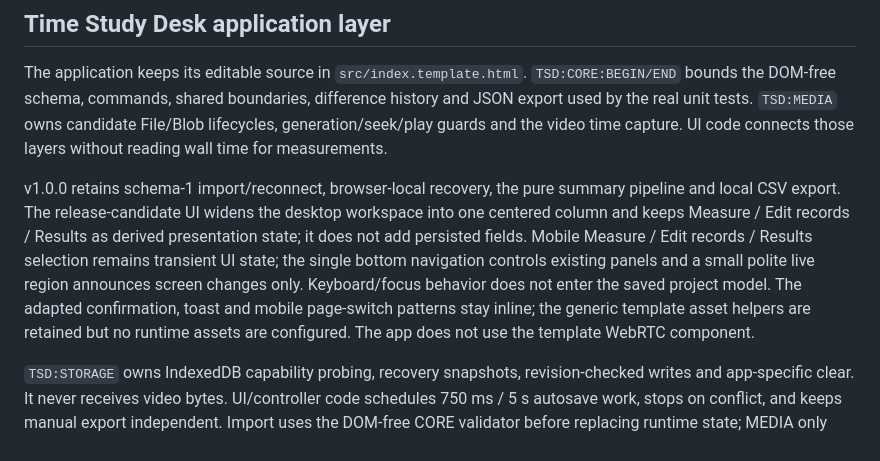
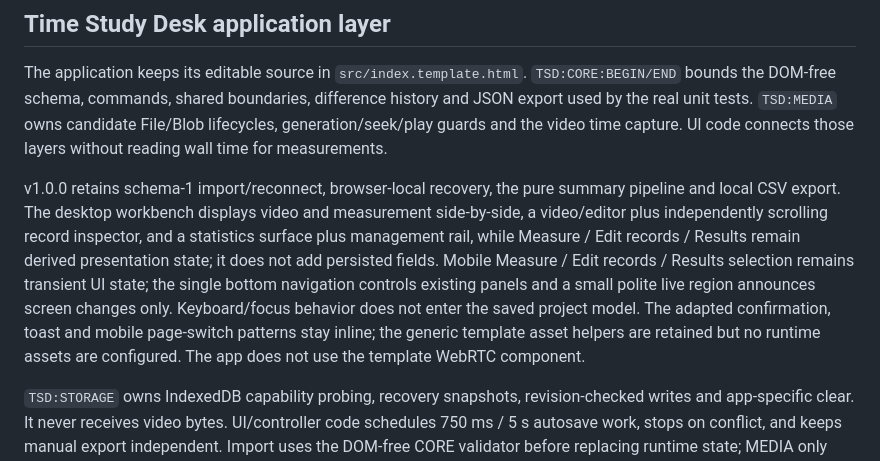
Before and after one commit to ttomohisa/htmlapps-time-study-desk, a Markdown page: docs/ARCHITECTURE.md, the part around the change. GitHub-like rendering.

```diff
--- a/docs/ARCHITECTURE.md
+++ b/docs/ARCHITECTURE.md
@@ -4,7 +4,7 @@
 
 The application keeps its editable source in `src/index.template.html`. `TSD:CORE:BEGIN/END` bounds the DOM-free schema, commands, shared boundaries, difference history and JSON export used by the real unit tests. `TSD:MEDIA` owns candidate File/Blob lifecycles, generation/seek/play guards and the video time capture. UI code connects those layers without reading wall time for measurements.
 
-v1.0.0 retains schema-1 import/reconnect, browser-local recovery, the pure summary pipeline and local CSV export. The release-candidate UI widens the desktop workspace into one centered column and keeps Measure / Edit records / Results as derived presentation state; it does not add persisted fields. Mobile Measure / Edit records / Results selection remains transient UI state; the single bottom navigation controls existing panels and a small polite live region announces screen changes only. Keyboard/focus behavior does not enter the saved project model. The adapted confirmation, toast and mobile page-switch patterns stay inline; the generic template asset helpers are retained but no runtime assets are configured. The app does not use the template WebRTC component.
+v1.0.0 retains schema-1 import/reconnect, browser-local recovery, the pure summary pipeline and local CSV export. The desktop workbench displays video and measurement side-by-side, a video/editor plus independently scrolling record inspector, and a statistics surface plus management rail, while Measure / Edit records / Results remain derived presentation state; it does not add persisted fields. Mobile Measure / Edit records / Results selection remains transient UI state; the single bottom navigation controls existing panels and a small polite live region announces screen changes only. Keyboard/focus behavior does not enter the saved project model. The adapted confirmation, toast and mobile page-switch patterns stay inline; the generic template asset helpers are retained but no runtime assets are configured. The app does not use the template WebRTC component.
 
 `TSD:STORAGE` owns IndexedDB capability probing, recovery snapshots, revision-checked writes and app-specific clear. It never receives video bytes. UI/controller code schedules 750 ms / 5 s autosave work, stops on conflict, and keeps manual export independent. Import uses the DOM-free CORE validator before replacing runtime state; MEDIA only receives a reconnect candidate after project metadata checks and explicit confirmation.
 
```
Also changed, not shown: docs/QA_RESULTS.md (+6 -1 lines).
